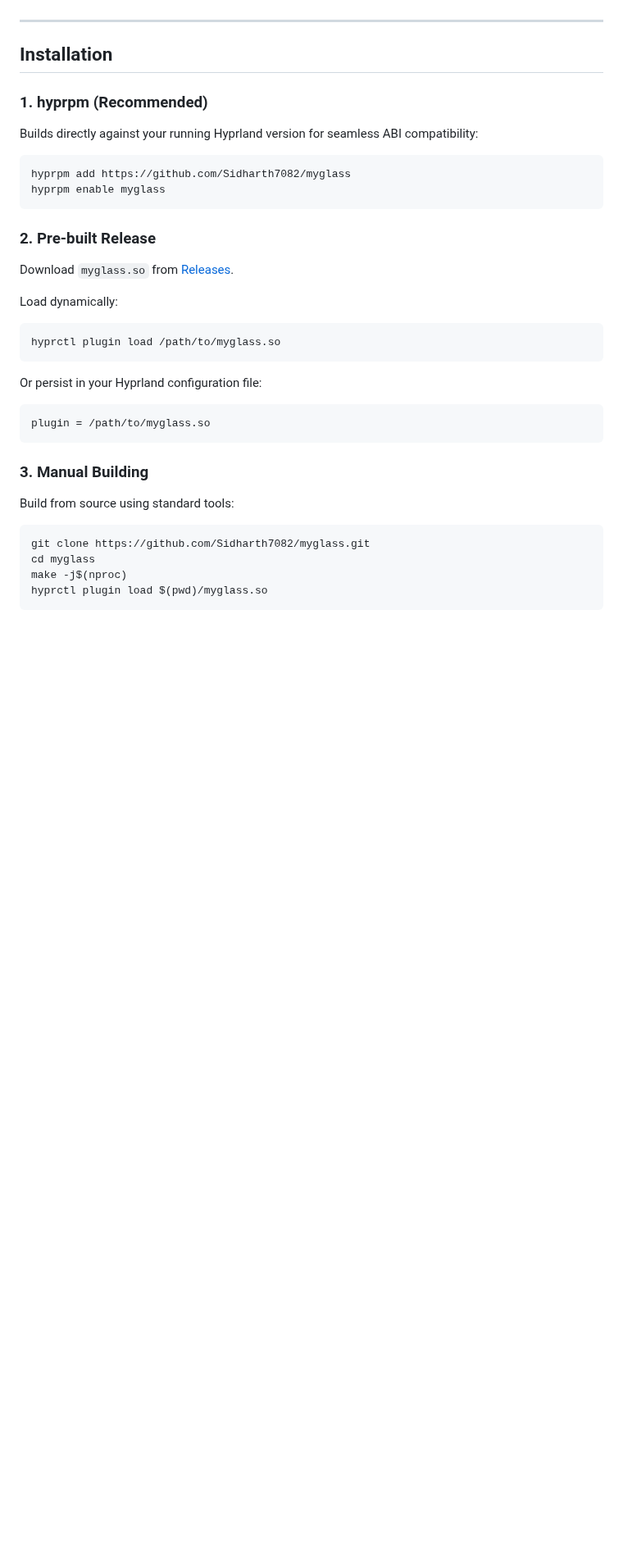
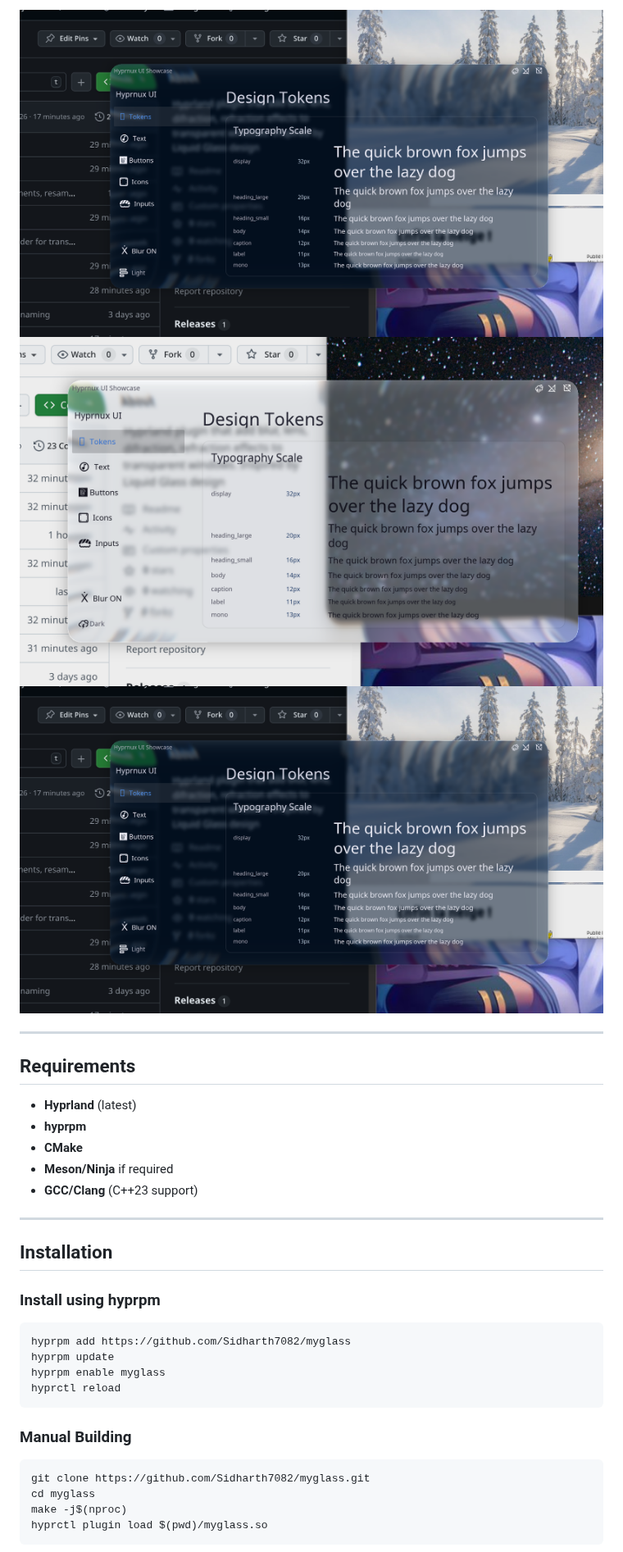
Before and after one commit to Sidharth7082/myglass, a Markdown page: README.md, the part around one of its changes. Shown at 82% size. Drawn GitHub-style; pictures changed too: assets/desktop.png (added), assets/launcher.png (added), assets/waybar.png (added); blank space fills up the shorter version.

Commit message:
docs: update README.md with comprehensive documentation and screenshot assets

````diff
--- a/README.md
+++ b/README.md
@@ -27,34 +31,31 @@ Frosted glass blur, edge refraction, chromatic aberration, specular highlights,
+![Desktop](assets/desktop.png)
+![Waybar](assets/waybar.png)
+![Launcher](assets/launcher.png)
+
+---
+
+## Requirements
+
+- **Hyprland** (latest)
+- **hyprpm**
+- **CMake**
+- **Meson/Ninja** if required
+- **GCC/Clang** (C++23 support)
 
 ---
 
 ## Installation
 
-### 1. hyprpm (Recommended)
-
-Builds directly against your running Hyprland version for seamless ABI compatibility:
+### Install using hyprpm
 
 ```bash
 hyprpm add https://github.com/Sidharth7082/myglass
+hyprpm update
 hyprpm enable myglass
+hyprctl reload
 ```
 
-### 2. Pre-built Release
-
-Download `myglass.so` from [Releases](https://github.com/Sidharth7082/myglass/releases/latest).
-
-Load dynamically:
-```bash
-hyprctl plugin load /path/to/myglass.so
-```
-
-Or persist in your Hyprland configuration file:
-```ini
-plugin = /path/to/myglass.so
-```
-
-### 3. Manual Building
-
-Build from source using standard tools:
+### Manual Building
 
 ```bash
 git clone https://github.com/Sidharth7082/myglass.git
````
Also changed, not shown: other parts of README.md (+38 -124 lines).
